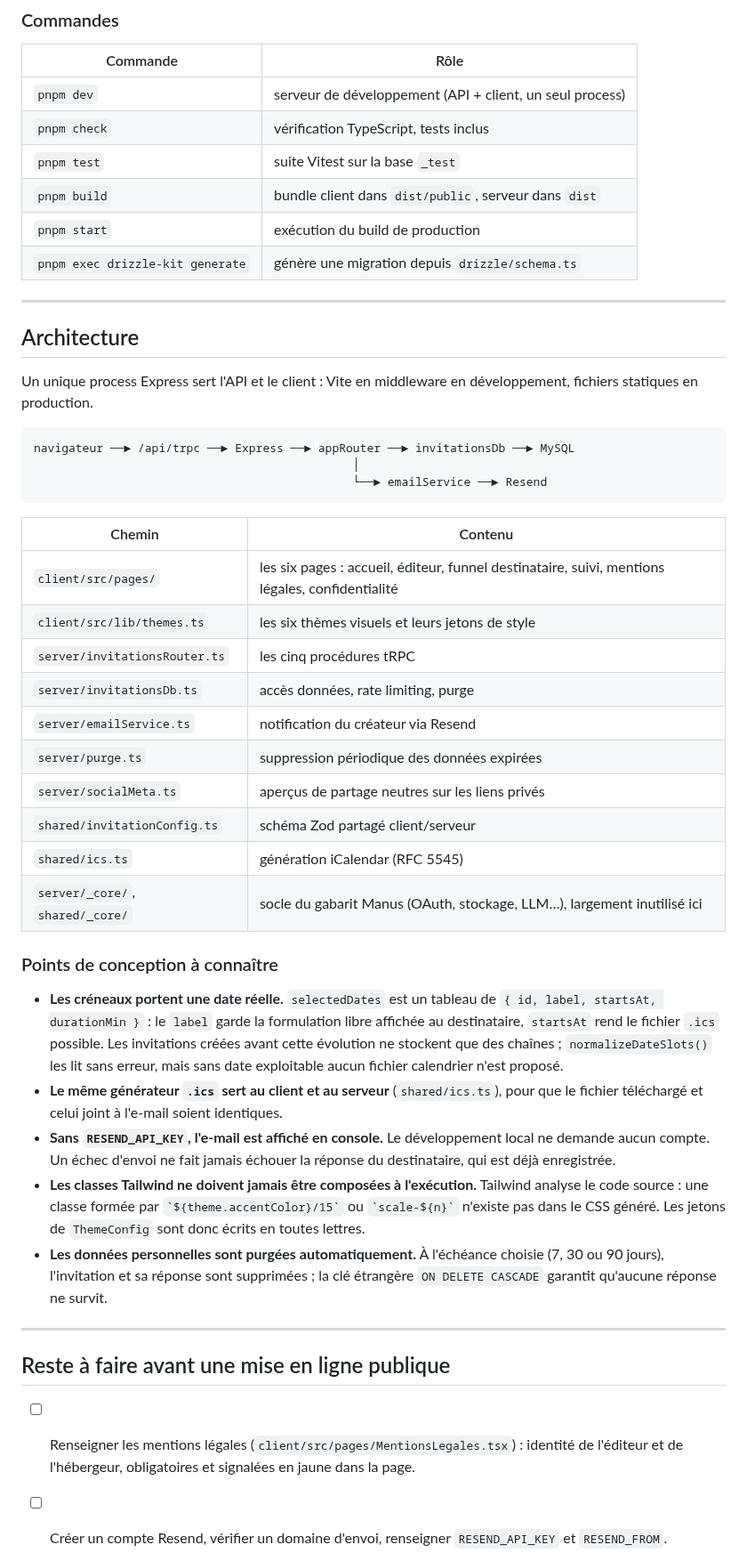
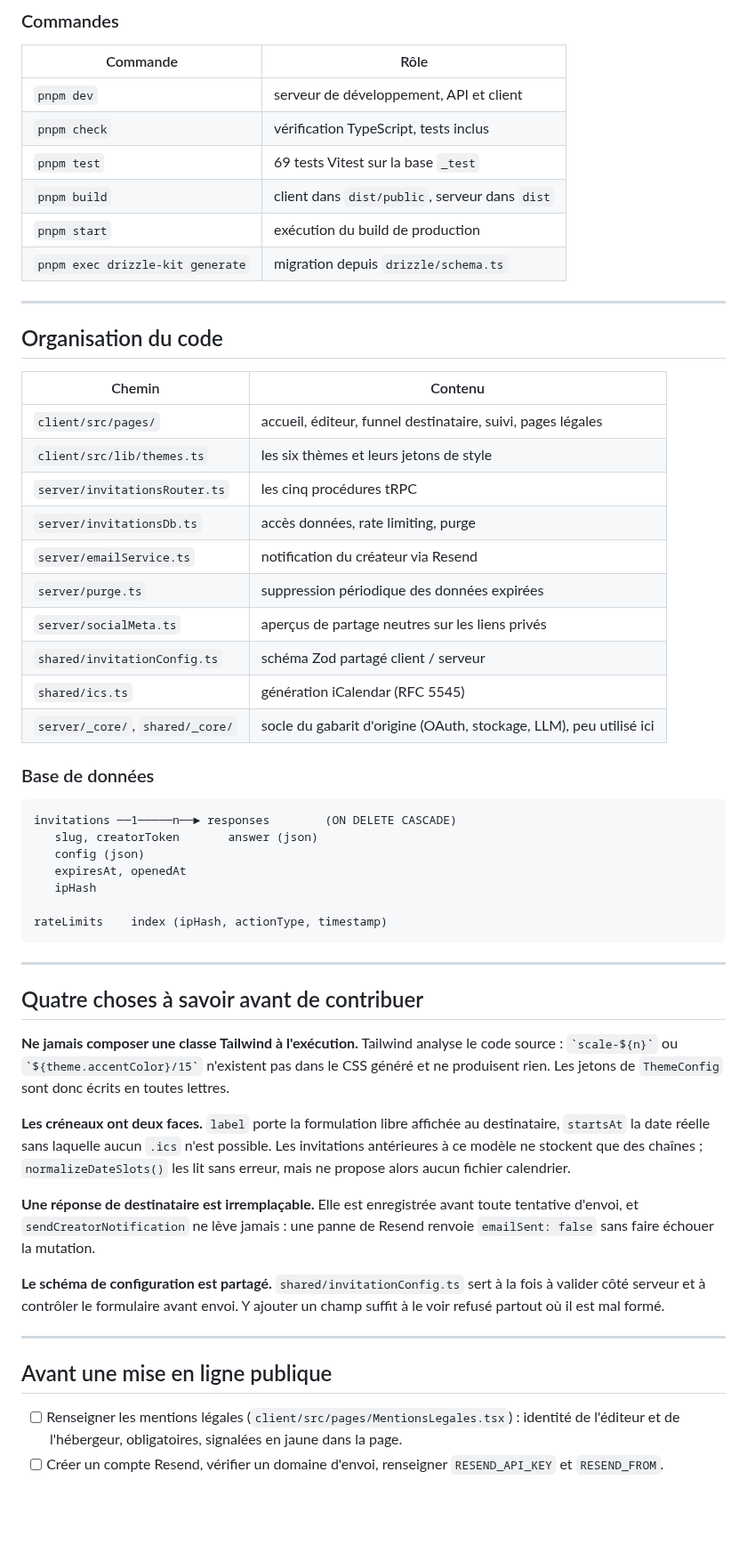
Before and after one commit to Magloire04/Dis_oui, a Markdown page: README.md, the part around one of its changes. Shown at 89% size. Drawn GitHub-style; blank space fills up the shorter version.

````diff
--- a/README.md
+++ b/README.md
@@ -39,66 +115,71 @@ pnpm dev                      # http://localhost:3000
 
 | Commande | Rôle |
 |---|---|
-| `pnpm dev` | serveur de développement (API + client, un seul process) |
+| `pnpm dev` | serveur de développement, API et client |
 | `pnpm check` | vérification TypeScript, tests inclus |
-| `pnpm test` | suite Vitest sur la base `_test` |
-| `pnpm build` | bundle client dans `dist/public`, serveur dans `dist` |
+| `pnpm test` | 69 tests Vitest sur la base `_test` |
+| `pnpm build` | client dans `dist/public`, serveur dans `dist` |
 | `pnpm start` | exécution du build de production |
-| `pnpm exec drizzle-kit generate` | génère une migration depuis `drizzle/schema.ts` |
+| `pnpm exec drizzle-kit generate` | migration depuis `drizzle/schema.ts` |
 
 ---
 
-## Architecture
-
-Un unique process Express sert l'API et le client : Vite en middleware en
-développement, fichiers statiques en production.
-
-```
-navigateur ──► /api/trpc ──► Express ──► appRouter ──► invitationsDb ──► MySQL
-                                              │
-                                              └──► emailService ──► Resend
-```
+## Organisation du code
 
 | Chemin | Contenu |
 |---|---|
-| `client/src/pages/` | les six pages : accueil, éditeur, funnel destinataire, suivi, mentions légales, confidentialité |
-| `client/src/lib/themes.ts` | les six thèmes visuels et leurs jetons de style |
+| `client/src/pages/` | accueil, éditeur, funnel destinataire, suivi, pages légales |
+| `client/src/lib/themes.ts` | les six thèmes et leurs jetons de style |
 | `server/invitationsRouter.ts` | les cinq procédures tRPC |
 | `server/invitationsDb.ts` | accès données, rate limiting, purge |
 | `server/emailService.ts` | notification du créateur via Resend |
 | `server/purge.ts` | suppression périodique des données expirées |
 | `server/socialMeta.ts` | aperçus de partage neutres sur les liens privés |
-| `shared/invitationConfig.ts` | schéma Zod partagé client/serveur |
+| `shared/invitationConfig.ts` | schéma Zod partagé client / serveur |
 | `shared/ics.ts` | génération iCalendar (RFC 5545) |
-| `server/_core/`, `shared/_core/` | socle du gabarit Manus (OAuth, stockage, LLM…), largement inutilisé ici |
+| `server/_core/`, `shared/_core/` | socle du gabarit d'origine (OAuth, stockage, LLM), peu utilisé ici |
 
-### Points de conception à connaître
+### Base de données
 
-- **Les créneaux portent une date réelle.** `selectedDates` est un tableau de
-  `{ id, label, startsAt, durationMin }` : le `label` garde la formulation
-  libre affichée au destinataire, `startsAt` rend le fichier `.ics` possible.
-  Les invitations créées avant cette évolution ne stockent que des chaînes ;
-  `normalizeDateSlots()` les lit sans erreur, mais sans date exploitable aucun
-  fichier calendrier n'est proposé.
-- **Le même générateur `.ics` sert au client et au serveur** (`shared/ics.ts`),
-  pour que le fichier téléchargé et celui joint à l'e-mail soient identiques.
-- **Sans `RESEND_API_KEY`, l'e-mail est affiché en console.** Le développement
-  local ne demande aucun compte. Un échec d'envoi ne fait jamais échouer la
-  réponse du destinataire, qui est déjà enregistrée.
-- **Les classes Tailwind ne doivent jamais être composées à l'exécution.**
-  Tailwind analyse le code source : une classe formée par
-  `` `${theme.accentColor}/15` `` ou `` `scale-${n}` `` n'existe pas dans le CSS
-  généré. Les jetons de `ThemeConfig` sont donc écrits en toutes lettres.
-- **Les données personnelles sont purgées automatiquement.** À l'échéance
-  choisie (7, 30 ou 90 jours), l'invitation et sa réponse sont supprimées ;
-  la clé étrangère `ON DELETE CASCADE` garantit qu'aucune réponse ne survit.
+```text
+invitations ──1─────n──► responses        (ON DELETE CASCADE)
+   slug, creatorToken       answer (json)
+   config (json)
+   expiresAt, openedAt
+   ipHash
+
+rateLimits    index (ipHash, actionType, timestamp)
+```
 
 ---
 
-## Reste à faire avant une mise en ligne publique
+## Quatre choses à savoir avant de contribuer
+
+**Ne jamais composer une classe Tailwind à l'exécution.** Tailwind analyse le
+code source : `` `scale-${n}` `` ou `` `${theme.accentColor}/15` `` n'existent
+pas dans le CSS généré et ne produisent rien. Les jetons de `ThemeConfig` sont
+donc écrits en toutes lettres.
+
+**Les créneaux ont deux faces.** `label` porte la formulation libre affichée au
+destinataire, `startsAt` la date réelle sans laquelle aucun `.ics` n'est
+possible. Les invitations antérieures à ce modèle ne stockent que des chaînes ;
+`normalizeDateSlots()` les lit sans erreur, mais ne propose alors aucun fichier
+calendrier.
+
+**Une réponse de destinataire est irremplaçable.** Elle est enregistrée avant
+toute tentative d'envoi, et `sendCreatorNotification` ne lève jamais : une
+panne de Resend renvoie `emailSent: false` sans faire échouer la mutation.
+
+**Le schéma de configuration est partagé.** `shared/invitationConfig.ts` sert à
+la fois à valider côté serveur et à contrôler le formulaire avant envoi. Y
+ajouter un champ suffit à le voir refusé partout où il est mal formé.
+
+---
+
+## Avant une mise en ligne publique
 
 - [ ] Renseigner les mentions légales (`client/src/pages/MentionsLegales.tsx`) :
-      identité de l'éditeur et de l'hébergeur, obligatoires et signalées en
-      jaune dans la page.
+      identité de l'éditeur et de l'hébergeur, obligatoires, signalées en jaune
+      dans la page.
 - [ ] Créer un compte Resend, vérifier un domaine d'envoi, renseigner
       `RESEND_API_KEY` et `RESEND_FROM`.
````
Also changed, not shown: other parts of README.md (+114 -21 lines), docs/images/accueil.png (added), docs/images/editeur.png (added), docs/images/funnel-question.png (added), docs/images/suivi.png (added), 1 other file.
